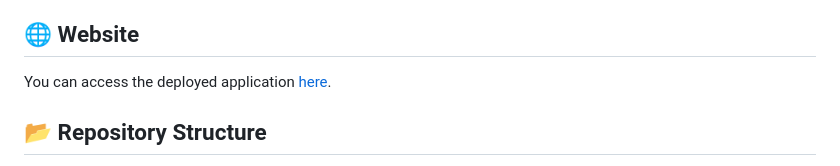
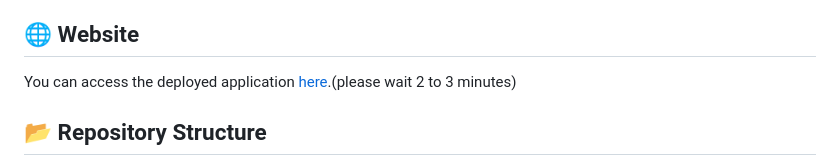
Before and after one commit to Vicky210202/Mentorness-ML-Project-1, a Markdown page: README.md, the part around the change. GitHub-like rendering.

```diff
--- a/README.md
+++ b/README.md
@@ -4,7 +4,7 @@ Welcome to the Machine Learning Internship project focused on predicting the sal
 
 ## 🌐 Website
 
-You can access the deployed application [here](https://salary-prediction-api-4n6g.onrender.com).
+You can access the deployed application [here](https://salary-prediction-api-4n6g.onrender.com).(please wait 2 to 3 minutes)
 
 ## 📂 Repository Structure
 
```
